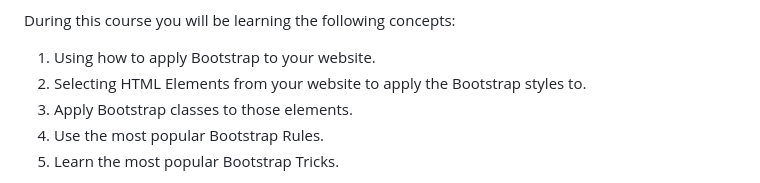
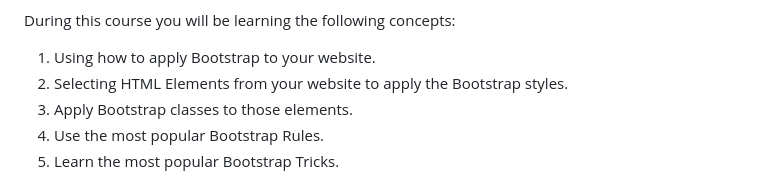
Before and after one commit to 4GeeksAcademy/bootstrap-exercises-tutorial, a Markdown page: exercises/00-Welcome/README.md, the part around the change printed below. Rendered like a GitHub page.

```diff
--- a/exercises/00-Welcome/README.md
+++ b/exercises/00-Welcome/README.md
@@ -5,7 +5,7 @@ My name is Alejandro Sanchez @alesanchezr. I'm really excited to have you here !
 During this course you will be learning the following concepts:
 
 1. Using how to apply Bootstrap to your website.
-2. Selecting HTML Elements from your website to apply the Bootstrap styles to.
+2. Selecting HTML Elements from your website to apply the Bootstrap styles.
 3. Apply Bootstrap classes to those elements.
 4. Use the most popular Bootstrap Rules.
 5. Learn the most popular Bootstrap Tricks.
```
Also changed, not shown: other parts of exercises/00-Welcome/README.md (+1 -1 lines), .learn/assets/1509892918783_38dc765ee66d5d7e4258e43e5f5dde8d.png (added), 3 other files.
